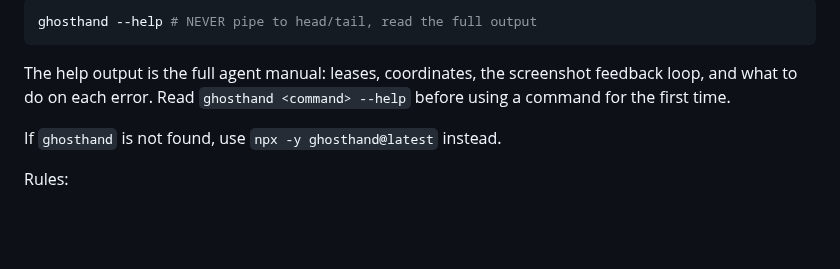
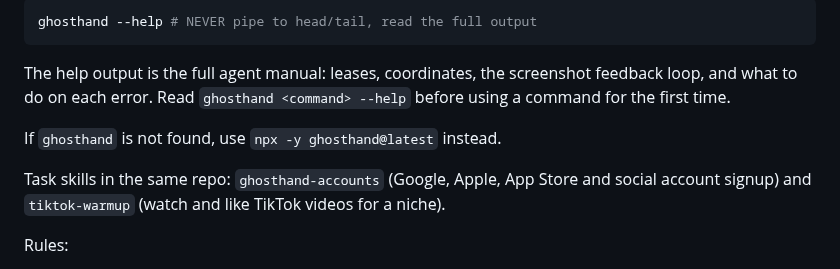
Before and after one commit to ghosthand-dev/ghosthand, a Markdown page: skills/ghosthand/SKILL.md, the part around the change. GitHub-like rendering; blank space fills up the shorter version.

Commit message:
skills: merge account skills into ghosthand-accounts hub
ghosthand-gmail, ghosthand-icloud and creating-ghosthand-social-account
chained "load X first" and repeated the same rules. Now one hub:

  skills/ghosthand-accounts/
    SKILL.md    Sigillo identities (one env per phone), key table,
                password typing, lease and SIM, Keychain sync, codes
    google.md   Google / Gmail signup, phone verification, Mail
    apple.md    Apple Account sign-in, Keychain off, new account
    social.md   App Store, TikTok, YouTube, Reddit, Instagram

- removed `acquire --force` advice and the GHOSTHAND_LEASE wrapper;
  always pass -l
- no private data: placeholders only; Sigillo and zele linked as
  GitHub repos
- tiktok-warmup: global ghosthand binary, no .passcode or AGENTS.md
  refs, generic interest example
- ghosthand: points to the two task skills

Discord: https://discord.com/channels/1422625037164351591/1562058052675436666
Session: ses_ea70734d5ffenc9rf2jfUE33pD

```diff
--- a/skills/ghosthand/SKILL.md
+++ b/skills/ghosthand/SKILL.md
@@ -21,6 +21,8 @@ The help output is the full agent manual: leases, coordinates, the screenshot fe
 
 If `ghosthand` is not found, use `npx -y ghosthand@latest` instead.
 
+Task skills in the same repo: `ghosthand-accounts` (Google, Apple, App Store and social account signup) and `tiktok-warmup` (watch and like TikTok videos for a niche).
+
 Rules:
 
 - **Prefer full app access.** When the app being used requests permission, grant the broadest available access unless the user explicitly restricts it: camera, microphone, Full Photos Access (not limited selection), contacts, notifications, location, and tracking. Complete related in-app access prompts too, so controls work immediately and repeated dialogs are reduced. Do not ask again for routine permission choices.
```
